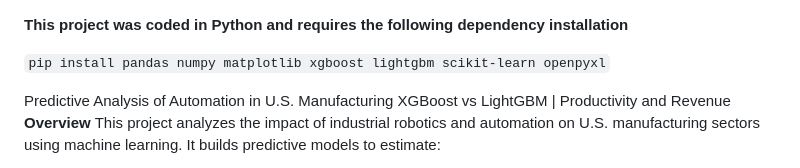
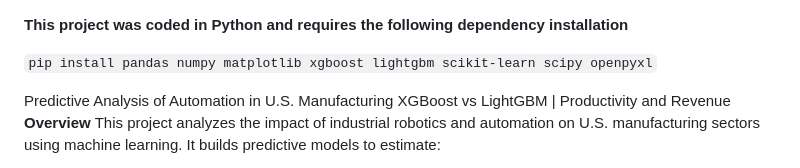
Before and after one commit to yomisamadesu/DS_ML_Project_colab-integrartion, a Markdown page: README.md, the part around the change. Drawn GitHub-style.

Commit message:
Update README to include 'scipy' in dependencies

```diff
--- a/README.md
+++ b/README.md
@@ -1,6 +1,6 @@
 **This project was coded in Python and requires the following dependency installation**
 
-`pip install pandas numpy matplotlib xgboost lightgbm scikit-learn openpyxl`
+`pip install pandas numpy matplotlib xgboost lightgbm scikit-learn scipy openpyxl`
 
 Predictive Analysis of Automation in U.S. Manufacturing
 XGBoost vs LightGBM | Productivity and Revenue
```
